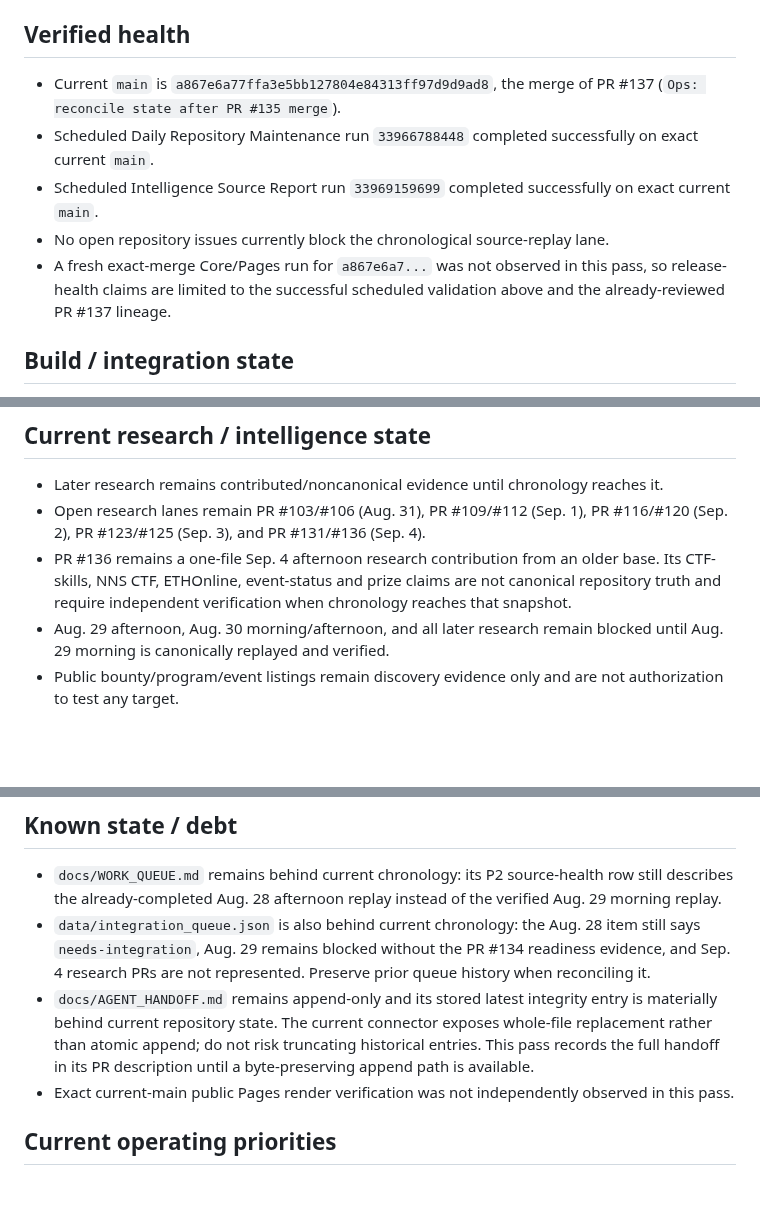
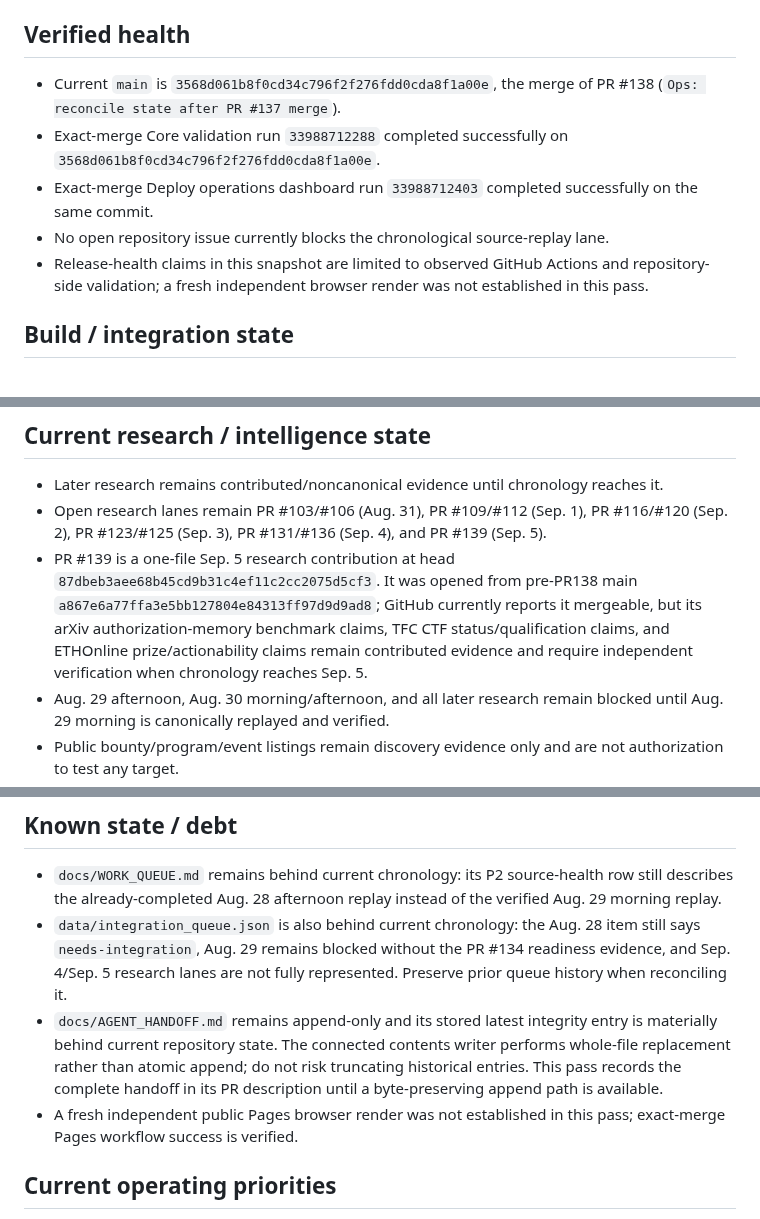
Before and after one commit to kaibuzz0/cipher-solving-suite, a Markdown page: ops/CURRENT_STATE.md, 3 parts joined by grey strips. Drawn GitHub-style; blank space fills up the shorter version.

Commit message:
Ops: reconcile state after PR #138 merge

```diff
--- a/ops/CURRENT_STATE.md
+++ b/ops/CURRENT_STATE.md
@@ -6,11 +6,11 @@ Repository version: `v3.1.0` (README)
 
 ## Verified health
 
-- Current `main` is `a867e6a77ffa3e5bb127804e84313ff97d9d9ad8`, the merge of PR #137 (`Ops: reconcile state after PR #135 merge`).
-- Scheduled Daily Repository Maintenance run `33966788448` completed successfully on exact current `main`.
-- Scheduled Intelligence Source Report run `33969159699` completed successfully on exact current `main`.
-- No open repository issues currently block the chronological source-replay lane.
-- A fresh exact-merge Core/Pages run for `a867e6a7...` was not observed in this pass, so release-health claims are limited to the successful scheduled validation above and the already-reviewed PR #137 lineage.
+- Current `main` is `3568d061b8f0cd34c796f2f276fdd0cda8f1a00e`, the merge of PR #138 (`Ops: reconcile state after PR #137 merge`).
+- Exact-merge Core validation run `33988712288` completed successfully on `3568d061b8f0cd34c796f2f276fdd0cda8f1a00e`.
+- Exact-merge Deploy operations dashboard run `33988712403` completed successfully on the same commit.
+- No open repository issue currently blocks the chronological source-replay lane.
+- Release-health claims in this snapshot are limited to observed GitHub Actions and repository-side validation; a fresh independent browser render was not established in this pass.
 
 ## Build / integration state
 
@@ -28,8 +28,8 @@ Repository version: `v3.1.0` (README)
 ## Current research / intelligence state
 
 - Later research remains contributed/noncanonical evidence until chronology reaches it.
-- Open research lanes remain PR #103/#106 (Aug. 31), PR #109/#112 (Sep. 1), PR #116/#120 (Sep. 2), PR #123/#125 (Sep. 3), and PR #131/#136 (Sep. 4).
-- PR #136 remains a one-file Sep. 4 afternoon research contribution from an older base. Its CTF-skills, NNS CTF, ETHOnline, event-status and prize claims are not canonical repository truth and require independent verification when chronology reaches that snapshot.
+- Open research lanes remain PR #103/#106 (Aug. 31), PR #109/#112 (Sep. 1), PR #116/#120 (Sep. 2), PR #123/#125 (Sep. 3), PR #131/#136 (Sep. 4), and PR #139 (Sep. 5).
+- PR #139 is a one-file Sep. 5 research contribution at head `87dbeb3aee68b45cd9b31c4ef11c2cc2075d5cf3`. It was opened from pre-PR138 main `a867e6a77ffa3e5bb127804e84313ff97d9d9ad8`; GitHub currently reports it mergeable, but its arXiv authorization-memory benchmark claims, TFC CTF status/qualification claims, and ETHOnline prize/actionability claims remain contributed evidence and require independent verification when chronology reaches Sep. 5.
 - Aug. 29 afternoon, Aug. 30 morning/afternoon, and all later research remain blocked until Aug. 29 morning is canonically replayed and verified.
 - Public bounty/program/event listings remain discovery evidence only and are not authorization to test any target.
 - xTech|Search 10 remains non-actionable until authoritative Army/RFI/application evidence resolves conflicting official date/state surfaces.
@@ -57,9 +57,9 @@ Repository version: `v3.1.0` (README)
 ## Known state / debt
 
 - `docs/WORK_QUEUE.md` remains behind current chronology: its P2 source-health row still describes the already-completed Aug. 28 afternoon replay instead of the verified Aug. 29 morning replay.
-- `data/integration_queue.json` is also behind current chronology: the Aug. 28 item still says `needs-integration`, Aug. 29 remains blocked without the PR #134 readiness evidence, and Sep. 4 research PRs are not represented. Preserve prior queue history when reconciling it.
-- `docs/AGENT_HANDOFF.md` remains append-only and its stored latest integrity entry is materially behind current repository state. The current connector exposes whole-file replacement rather than atomic append; do not risk truncating historical entries. This pass records the full handoff in its PR description until a byte-preserving append path is available.
-- Exact current-main public Pages render verification was not independently observed in this pass.
+- `data/integration_queue.json` is also behind current chronology: the Aug. 28 item still says `needs-integration`, Aug. 29 remains blocked without the PR #134 readiness evidence, and Sep. 4/Sep. 5 research lanes are not fully represented. Preserve prior queue history when reconciling it.
+- `docs/AGENT_HANDOFF.md` remains append-only and its stored latest integrity entry is materially behind current repository state. The connected contents writer performs whole-file replacement rather than atomic append; do not risk truncating historical entries. This pass records the complete handoff in its PR description until a byte-preserving append path is available.
+- A fresh independent public Pages browser render was not established in this pass; exact-merge Pages workflow success is verified.
 
 ## Current operating priorities
 
```
Also changed, not shown: other parts of ops/CURRENT_STATE.md (+3 -3 lines).
